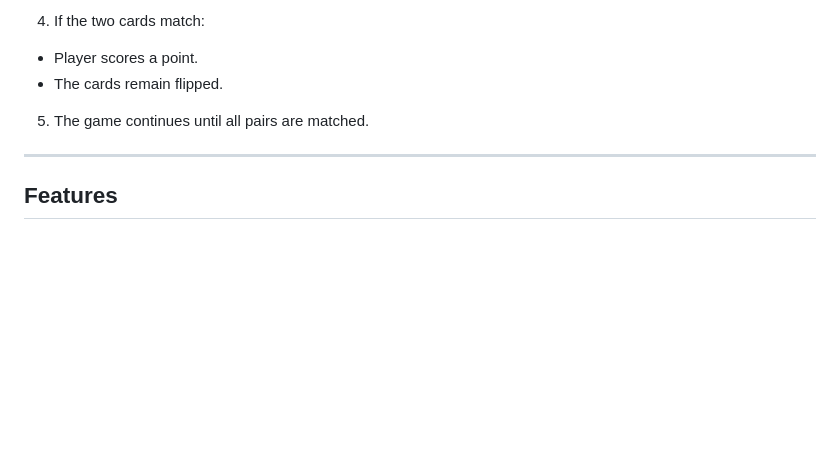
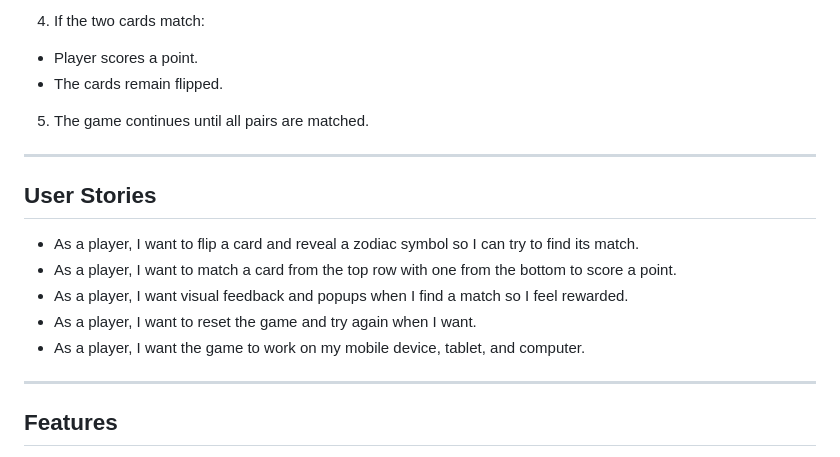
Before and after one commit to NavyBlue06/project2Zodiacgame, a Markdown page: README.md, the part around the change. Drawn GitHub-style; blank space fills up the shorter version.

Commit message:
Add user Stories

```diff
--- a/README.md
+++ b/README.md
@@ -28,6 +28,15 @@ The **Zodiac Memory Matching Game** is a fun and interactive game where players
  - Player scores a point.
  - The cards remain flipped.
 5. The game continues until all pairs are matched.
+
+---
+## User Stories
+
+- As a player, I want to flip a card and reveal a zodiac symbol so I can try to find its match.
+- As a player, I want to match a card from the top row with one from the bottom to score a point.
+- As a player, I want visual feedback and popups when I find a match so I feel rewarded.
+- As a player, I want to reset the game and try again when I want.
+- As a player, I want the game to work on my mobile device, tablet, and computer.
 
 ---
 ## Features
```
